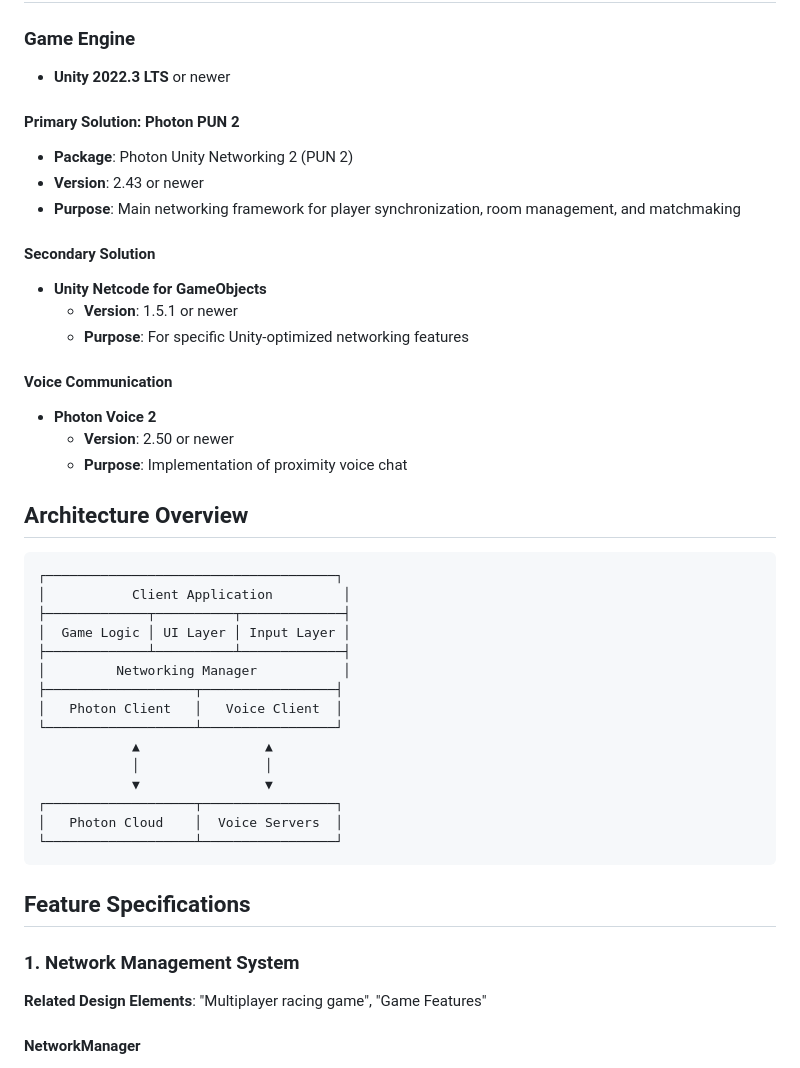
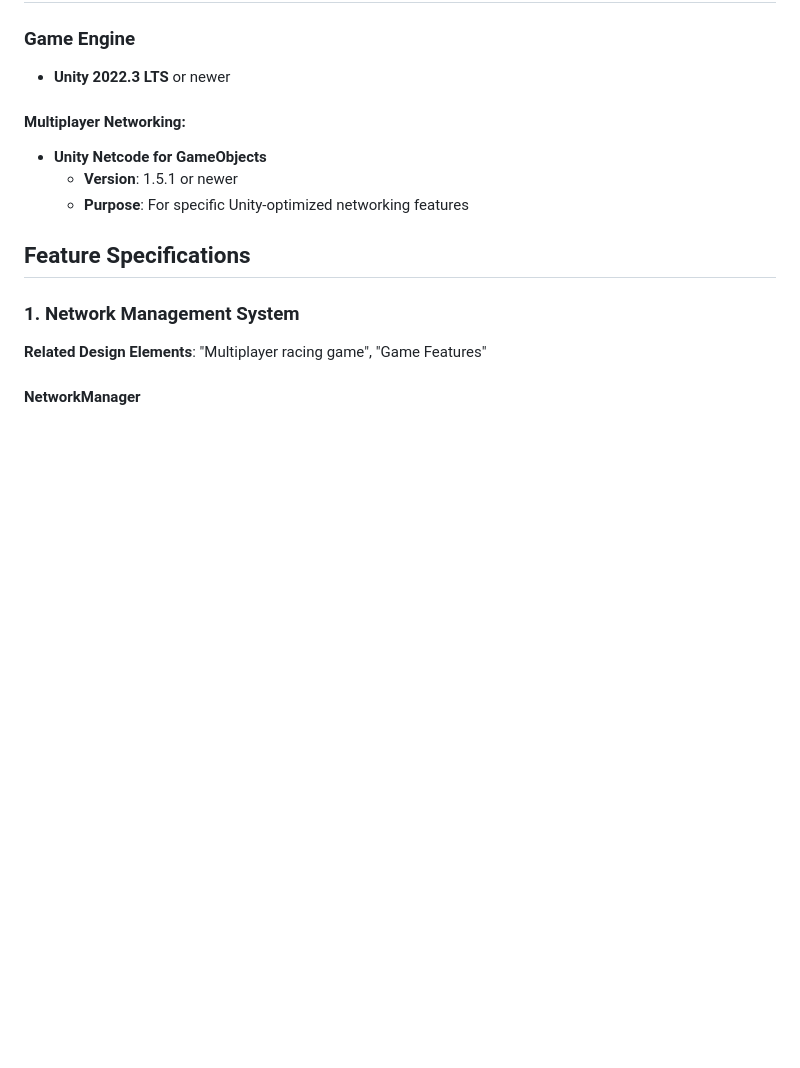
Before and after one commit to sozalpasan1/HWKartKlash, a Markdown page: doumentation/TechSpecs/MultiplayerSpec.md, the part around the change. GitHub-like rendering; blank space fills up the shorter version.

Commit message:
changed from photon to netcode

````diff
--- a/doumentation/TechSpecs/MultiplayerSpec.md
+++ b/doumentation/TechSpecs/MultiplayerSpec.md
@@ -9,40 +9,11 @@ This document outlines the technical specifications for implementing multiplayer
 ### Game Engine
 - **Unity 2022.3 LTS** or newer
 
-#### Primary Solution: Photon PUN 2
-- **Package**: Photon Unity Networking 2 (PUN 2)
-- **Version**: 2.43 or newer
-- **Purpose**: Main networking framework for player synchronization, room management, and matchmaking
-
-#### Secondary Solution
+#### Multiplayer Networking:
 - **Unity Netcode for GameObjects**
   - **Version**: 1.5.1 or newer
   - **Purpose**: For specific Unity-optimized networking features
 
-#### Voice Communication
-- **Photon Voice 2**
-  - **Version**: 2.50 or newer
-  - **Purpose**: Implementation of proximity voice chat
-
-## Architecture Overview
-
-```
-┌─────────────────────────────────────┐
-│           Client Application         │
-├─────────────┬──────────┬─────────────┤
-│  Game Logic │ UI Layer │ Input Layer │
-├─────────────┴──────────┴─────────────┤
-│         Networking Manager           │
-├───────────────────┬─────────────────┤
-│   Photon Client   │   Voice Client  │
-└───────────────────┴─────────────────┘
-            ▲                ▲
-            │                │
-            ▼                ▼
-┌───────────────────┬─────────────────┐
-│   Photon Cloud    │  Voice Servers  │
-└───────────────────┴─────────────────┘
-```
 
 ## Feature Specifications
 
````
